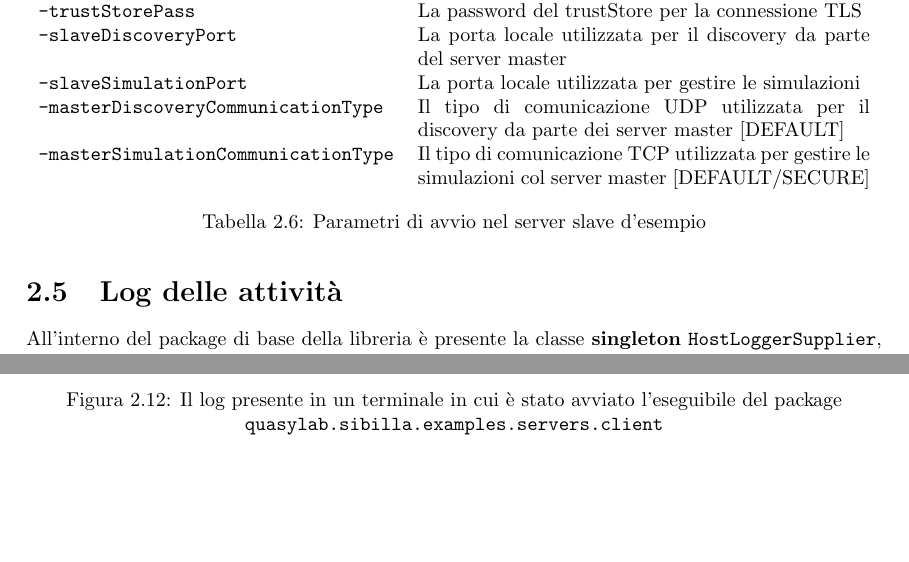
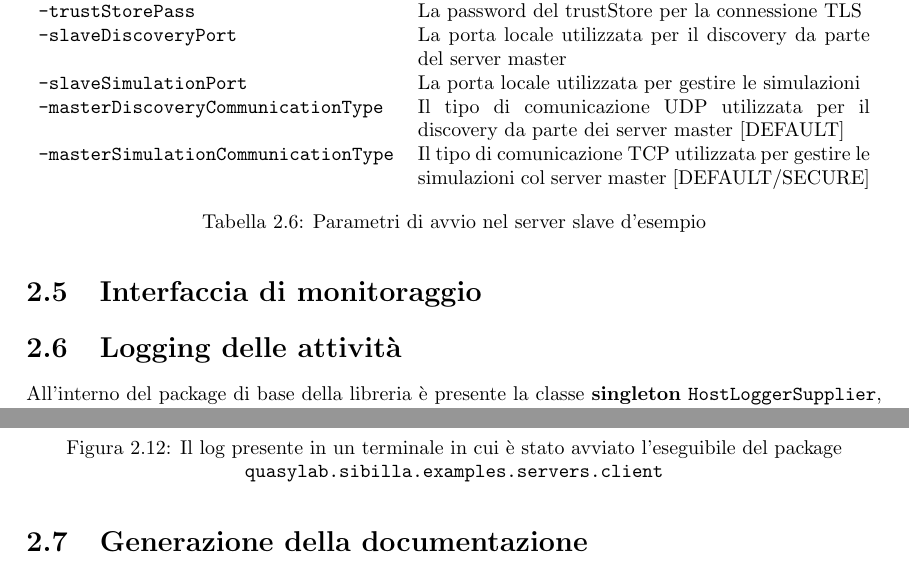
Before and after one commit to FrancisFire/sibilla_relazione, a LaTeX document (sibilla.tex, which reads simulazioneDistribuita/documentazione.tex, simulazioneDistribuita/interfaccia_monitoraggio.tex, simulazioneDistribuita/logging.tex): two parts of page 20 of 20, joined at a grey line, cut so that both start at the same text, the shorter picture padded with empty space. Compiled offline with pdfLaTeX.

Commit message:
[UPDATE] Aggiunte sezioni monitoraggio e generazione docs

```diff
--- /dev/null
+++ b/simulazioneDistribuita/documentazione.tex
@@ -0,0 +1 @@
+\section{Generazione della documentazione}
--- /dev/null
+++ b/simulazioneDistribuita/interfaccia_monitoraggio.tex
@@ -0,0 +1 @@
+\section{Interfaccia di monitoraggio}
--- a/simulazioneDistribuita/logging.tex
+++ b/simulazioneDistribuita/logging.tex
@@ -1,4 +1,4 @@
-\section{Log delle attività}
+\section{Logging delle attività}
 All'interno del package di base della libreria è presente la classe \textbf{singleton} \texttt{HostLoggerSupplier}, la cui istanza di \texttt{Logger} è stata impiegata sia all'interno delle classi della libreria che nelle classi d'avvio d'esempio allegate al progetto.
 Tale istanza fornisce agli utenti una traccia sulle attività, siano esse di comunicazione, di gestione o di simulazione, svolte dagli applicativi riferiti ai nodi dell'architettura e notifica su tutti i possibili errori sollevati a tempo d'esecuzione.
 
```
Also changed, not shown: simulazioneDistribuita/simulazione_distribuita.tex (+2 -0 lines), sibilla.pdf, 1 other file.
